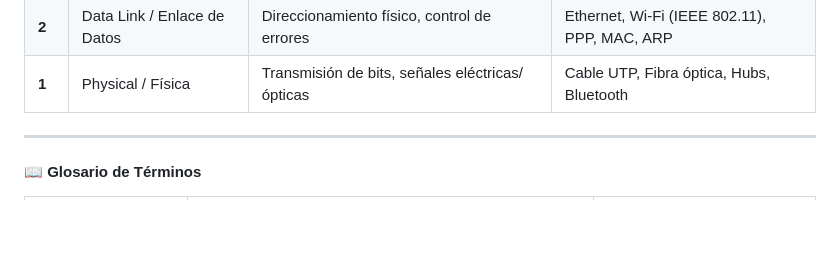
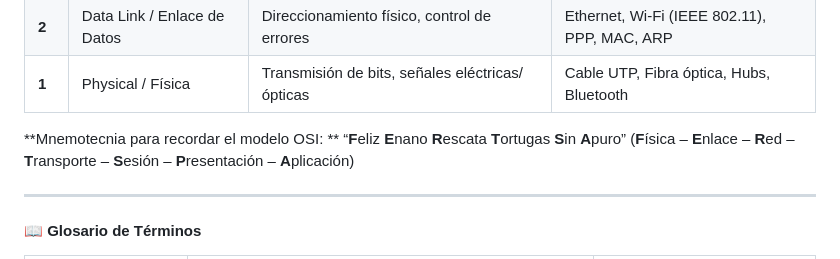
Before and after one commit to juanQNav/Egel-computer-science, a Markdown page: 2_Desarrollo_de_software_de_base/3_Redes_Computadoras.md, the part around the change. GitHub-like rendering; blank space fills up the shorter version.

Commit message:
feat: add mnemotecnia osi

```diff
--- a/2_Desarrollo_de_software_de_base/3_Redes_Computadoras.md
+++ b/2_Desarrollo_de_software_de_base/3_Redes_Computadoras.md
@@ -111,6 +111,10 @@ Para el profesional en Ciencias Computacionales, el dominio de este tema implica
 | **1**  | Physical / Física           | Transmisión de bits, señales eléctricas/ópticas       | Cable UTP, Fibra óptica, Hubs, Bluetooth     |
 
 <!-- markdownlint-enable MD013 -->
+
+**Mnemotecnia para recordar el modelo OSI: **
+“**F**eliz **E**nano **R**escata **T**ortugas **S**in **A**puro”
+(**F**ísica – **E**nlace – **R**ed – **T**ransporte – **S**esión – **P**resentación – **A**plicación)
 
 ---
 
```
